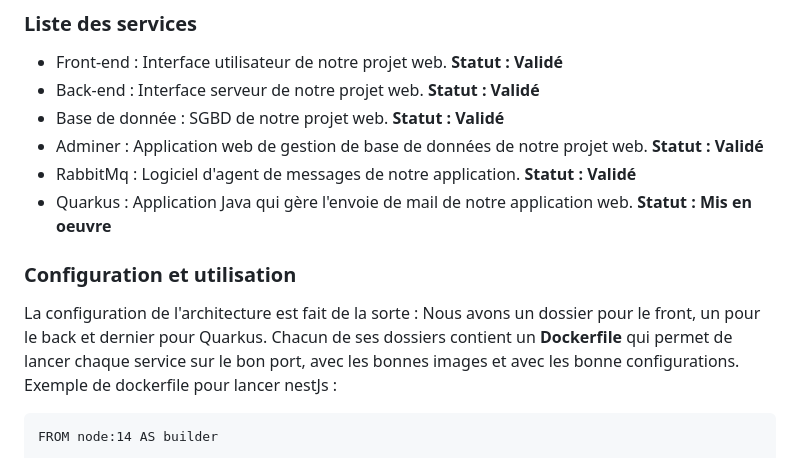
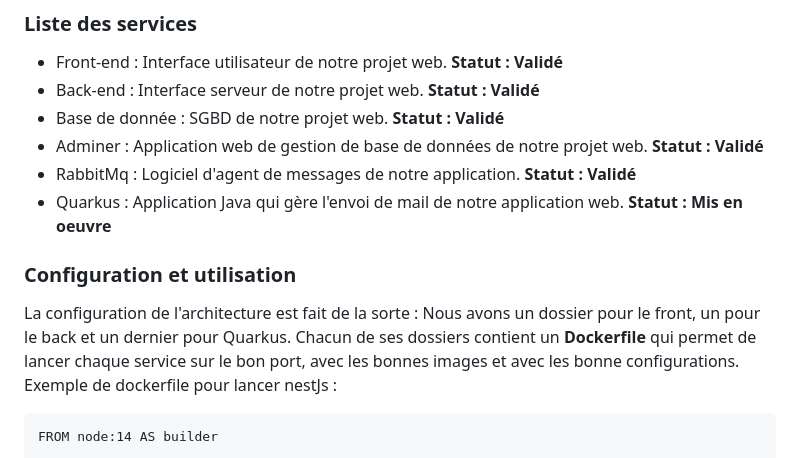
Before and after one commit to ghost-hikaru/Architecture_Logiciel, a Markdown page: Architecture.md, the part around one of its changes. Rendered like a GitHub page.

````diff
--- a/Architecture.md
+++ b/Architecture.md
@@ -25,12 +25,12 @@ Nous sommes partie de notre projet web qui se composait d'un back-end,d'un front
 * Base de donnée : SGBD de notre projet web. **Statut : Validé**
 * Adminer : Application web de gestion de base de données de notre projet web. **Statut : Validé**
 * RabbitMq : Logiciel d'agent de messages de notre application. **Statut : Validé**
-* Quarkus : Application Java qui gère l'envoie de mail de notre application web. **Statut : Mis en oeuvre**
+* Quarkus : Application Java qui gère l'envoi de mail de notre application web. **Statut : Mis en oeuvre**
 
 
 ### Configuration et utilisation
 La configuration de l'architecture est fait de la sorte :
-Nous avons un dossier pour le front, un pour le back et dernier pour Quarkus.
+Nous avons un dossier pour le front, un pour le back et un dernier pour Quarkus.
 Chacun de ses dossiers contient un **Dockerfile** qui permet de lancer chaque service sur le bon port, avec les bonnes images et avec les bonne configurations. Exemple de dockerfile pour lancer nestJs :
 ```
 FROM node:14 AS builder
````
Also changed, not shown: other parts of Architecture.md (+10 -20 lines).
